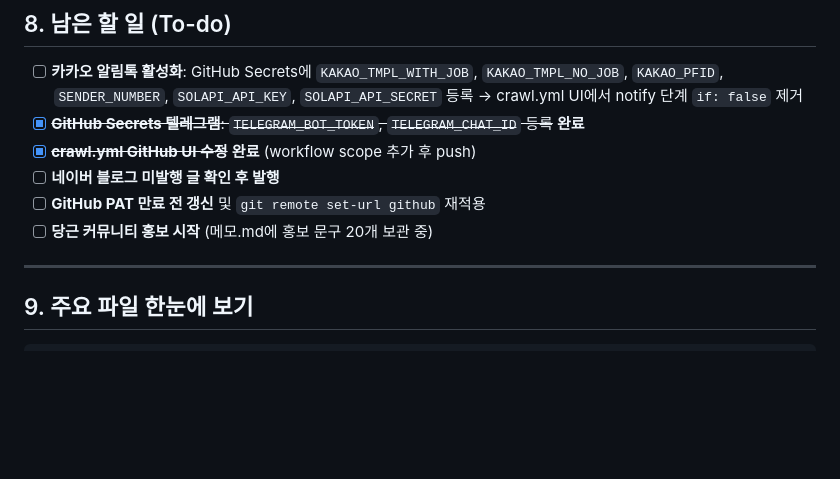
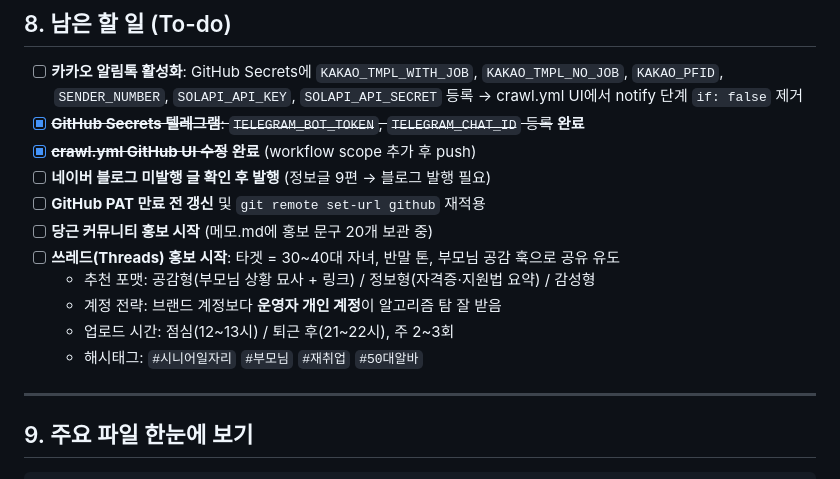
Before and after one commit to jnyoong/dongnero, a Markdown page: GUIDE.md, the part around one of its changes. Drawn GitHub-style; blank space fills up the shorter version.

Commit message:
docs: GUIDE.md v0.87 — 쓰레드 홍보 전략 To-do 추가
Co-Authored-By: Claude Sonnet 4.6 <noreply@anthropic.com>

```diff
--- a/GUIDE.md
+++ b/GUIDE.md
@@ -261,9 +261,14 @@ Claude가 자동으로:
 - [ ] **카카오 알림톡 활성화**: GitHub Secrets에 `KAKAO_TMPL_WITH_JOB`, `KAKAO_TMPL_NO_JOB`, `KAKAO_PFID`, `SENDER_NUMBER`, `SOLAPI_API_KEY`, `SOLAPI_API_SECRET` 등록 → crawl.yml UI에서 notify 단계 `if: false` 제거
 - [x] ~~**GitHub Secrets 텔레그램**: `TELEGRAM_BOT_TOKEN`, `TELEGRAM_CHAT_ID` 등록~~ **완료**
 - [x] ~~**crawl.yml GitHub UI 수정**~~ **완료** (workflow scope 추가 후 push)
-- [ ] **네이버 블로그 미발행 글 확인 후 발행**
+- [ ] **네이버 블로그 미발행 글 확인 후 발행** (정보글 9편 → 블로그 발행 필요)
 - [ ] **GitHub PAT 만료 전 갱신** 및 `git remote set-url github` 재적용
 - [ ] **당근 커뮤니티 홍보 시작** (메모.md에 홍보 문구 20개 보관 중)
+- [ ] **쓰레드(Threads) 홍보 시작**: 타겟 = 30~40대 자녀, 반말 톤, 부모님 공감 훅으로 공유 유도
+  - 추천 포맷: 공감형(부모님 상황 묘사 + 링크) / 정보형(자격증·지원법 요약) / 감성형
+  - 계정 전략: 브랜드 계정보다 **운영자 개인 계정**이 알고리즘 탐 잘 받음
+  - 업로드 시간: 점심(12~13시) / 퇴근 후(21~22시), 주 2~3회
+  - 해시태그: `#시니어일자리` `#부모님` `#재취업` `#50대알바`
 
 ---
 
```
Also changed, not shown: other parts of GUIDE.md (+1 -1 lines).
